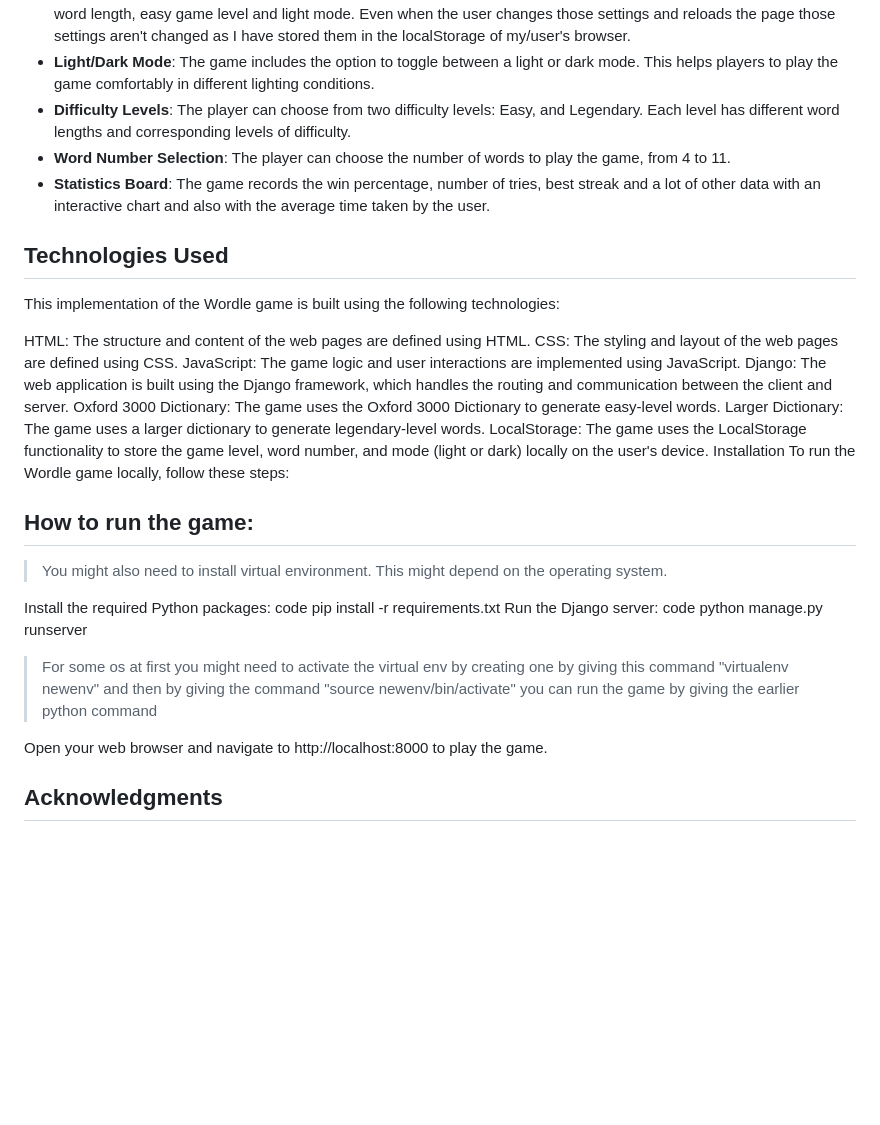
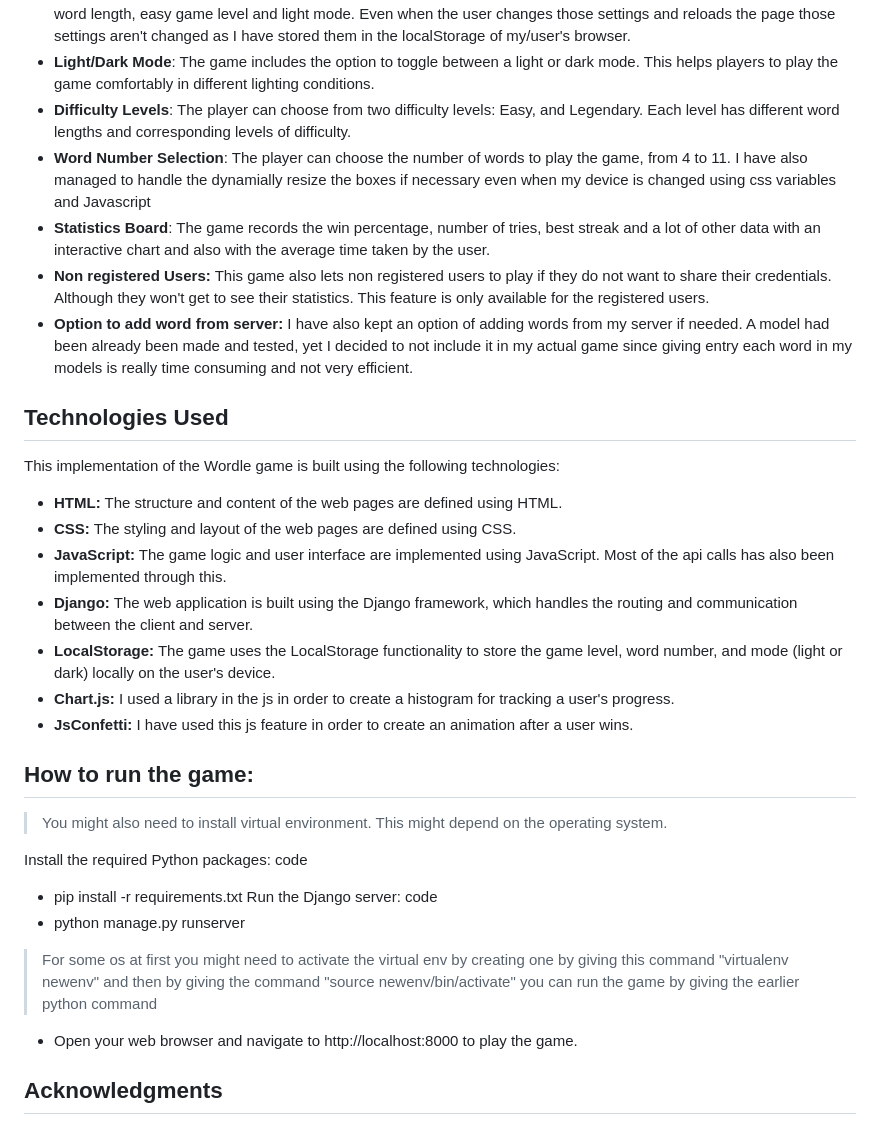
Before and after one commit to raihanrsd/CSE102_WORDMATCHING, a Markdown page: wordmatching/readme.md, the part around the change printed below. Rendered like a GitHub page; blank space fills up the shorter version.

Commit message:
Probably final update

```diff
--- a/wordmatching/readme.md
+++ b/wordmatching/readme.md
@@ -25,23 +37,25 @@ In addition to the core gameplay, this implementation of the Wordle game include
 - **Storing Settings**: This game can store settings even when the user reloads the page. The default game begins by 5 word length, easy game level and light mode. Even when the user changes those settings and reloads the page those settings aren't changed as I have stored them in the localStorage of my/user's browser.
 - **Light/Dark Mode**: The game includes the option to toggle between a light or dark mode. This helps players to play the game comfortably in different lighting conditions.
 - **Difficulty Levels**: The player can choose from two difficulty levels: Easy, and Legendary. Each level has different word lengths and corresponding levels of difficulty.
-- **Word Number Selection**: The player can choose the number of words to play the game, from 4 to 11.
+- **Word Number Selection**: The player can choose the number of words to play the game, from 4 to 11. I have also managed to handle the dynamially resize the boxes if necessary even when my device is changed using css variables and Javascript
 - **Statistics Board**: The game records the win percentage, number of tries, best streak and a lot of other data with an interactive chart and also with the average time taken by the user.
-
+- **Non registered Users:** This game also lets non registered users to play if they do not want to share their credentials. Although they won't get to see their statistics. This feature is only available for the registered users.
+- **Option to add word from server:** I have also kept an option of adding words from my server if needed. A model had been already been made and tested, yet I decided to not include it in my actual game since giving entry each word in my models is really time consuming and not very efficient.
 
 ## Technologies Used
 
 This implementation of the Wordle game is built using the following technologies:
 
-HTML: The structure and content of the web pages are defined using HTML.
-CSS: The styling and layout of the web pages are defined using CSS.
-JavaScript: The game logic and user interactions are implemented using JavaScript.
-Django: The web application is built using the Django framework, which handles the routing and communication between the client and server.
-Oxford 3000 Dictionary: The game uses the Oxford 3000 Dictionary to generate easy-level words.
-Larger Dictionary: The game uses a larger dictionary to generate legendary-level words.
-LocalStorage: The game uses the LocalStorage functionality to store the game level, word number, and mode (light or dark) locally on the user's device.
-Installation
-To run the Wordle game locally, follow these steps:
+* **HTML:** The structure and content of the web pages are defined using HTML.
+* **CSS:** The styling and layout of the web pages are defined using CSS.
+* **JavaScript:** The game logic and user interface are implemented using JavaScript. Most of the api calls has also been implemented through this.
+* **Django:** The web application is built using the Django framework, which handles the routing and communication between the client and server.
+* **LocalStorage:** The game uses the LocalStorage functionality to store the game level, word number, and mode (light or dark) locally on the user's device.
+* **Chart.js:** I used a library in the js in order to create a histogram for tracking a user's progress.
+* **JsConfetti:** I have used this js feature in order to create an animation after a user wins.
+
+
+
 
 
 
@@ -50,15 +64,15 @@ To run the Wordle game locally, follow these steps:
 
 Install the required Python packages:
 code
-pip install -r requirements.txt
+* pip install -r requirements.txt
 Run the Django server:
 code
-python manage.py runserver
+* python manage.py runserver
 
 
 > For some os at first you might need to activate the virtual env by creating one by giving this command "virtualenv newenv" and then by giving the command
 >"source newenv/bin/activate" you can run the game by giving the earlier python command
 
-Open your web browser and navigate to http://localhost:8000 to play the game.
+* Open your web browser and navigate to http://localhost:8000 to play the game.
 
 ## Acknowledgments
```
Also changed, not shown: other parts of wordmatching/readme.md (+14 -2 lines).
